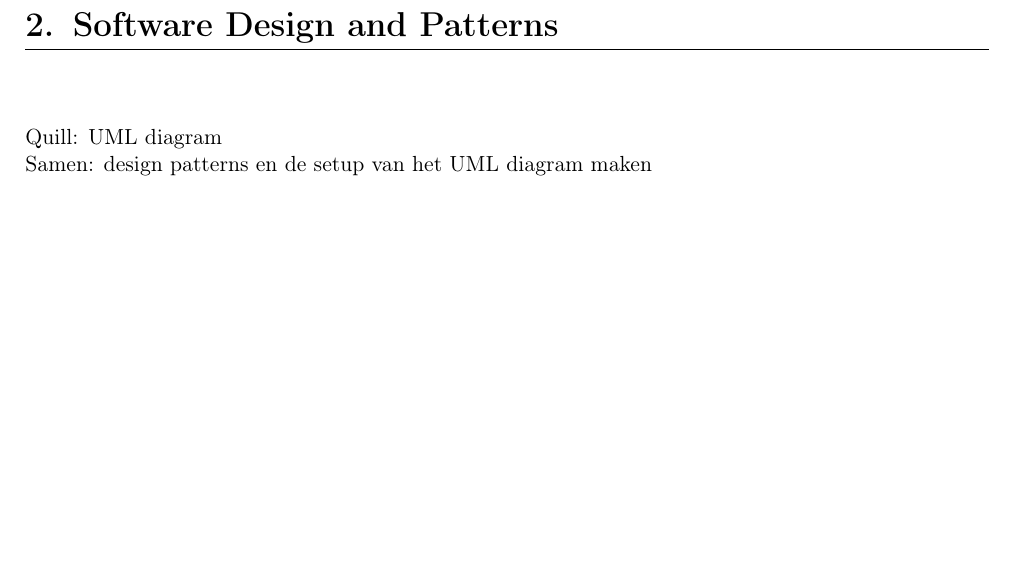
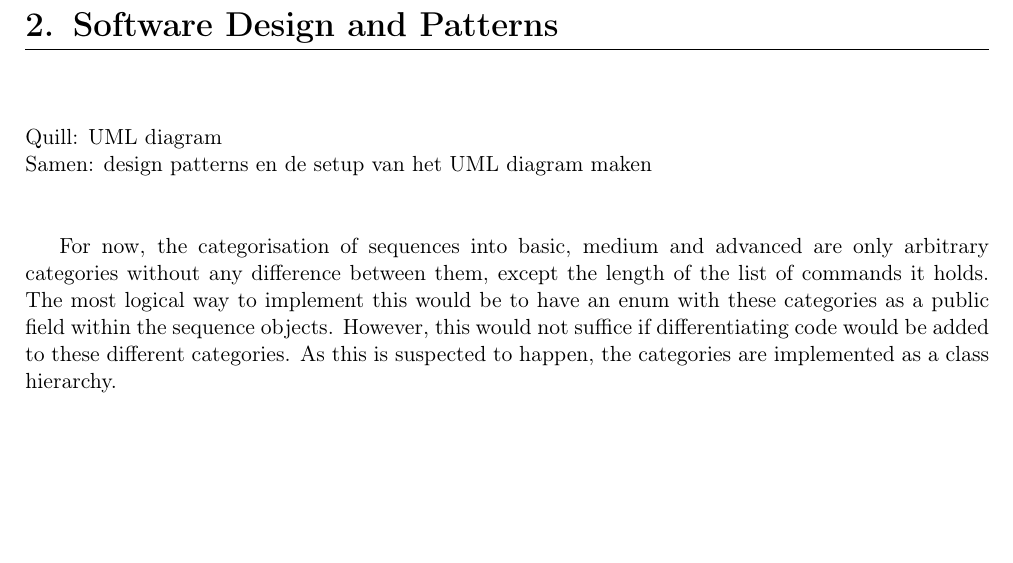
Before and after one commit to inktveer/MSO-assignment-2, a LaTeX book (Paper/main.tex, which reads Paper/2. Software Design and Patterns.tex): part of page 4 of 7, cut so that both start at the same text. Compiled offline with pdfLaTeX.

Commit message:
uitleg klassenhierarchie sequences in document

```diff
--- a/Paper/2. Software Design and Patterns.tex
+++ b/Paper/2. Software Design and Patterns.tex
@@ -1,3 +1,5 @@
 \chapter{Software Design and Patterns}
 Quill: UML diagram\\
-Samen: design patterns en de setup van het UML diagram maken
+Samen: design patterns en de setup van het UML diagram maken\\~\\
+
+For now, the categorisation of sequences into basic, medium and advanced are only arbitrary categories without any difference between them, except the length of the list of commands it holds. The most logical way to implement this would be to have an enum with these categories as a public field within the sequence objects. However, this would not suffice if differentiating code would be added to these different categories. As this is suspected to happen, the categories are implemented as a class hierarchy.
```
